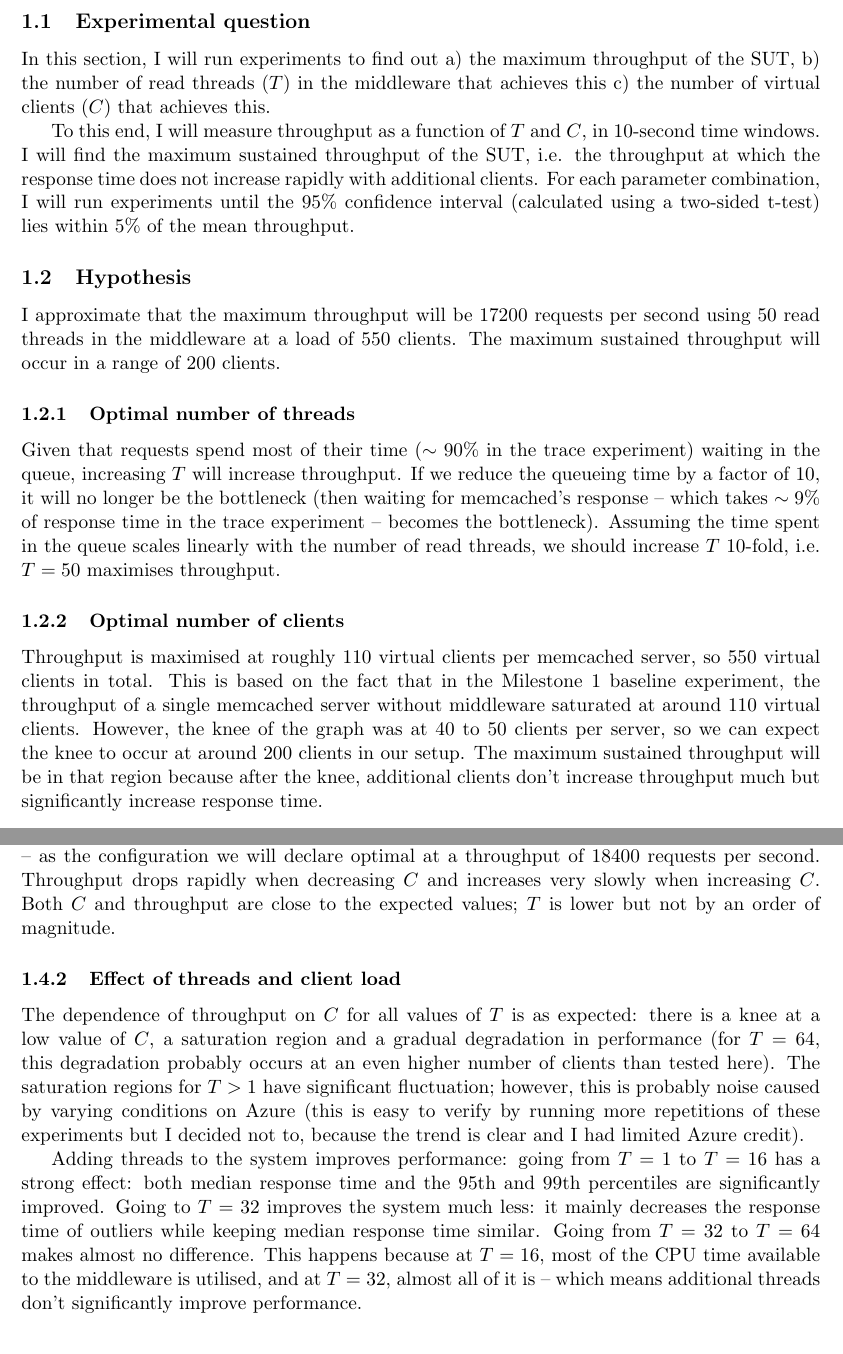
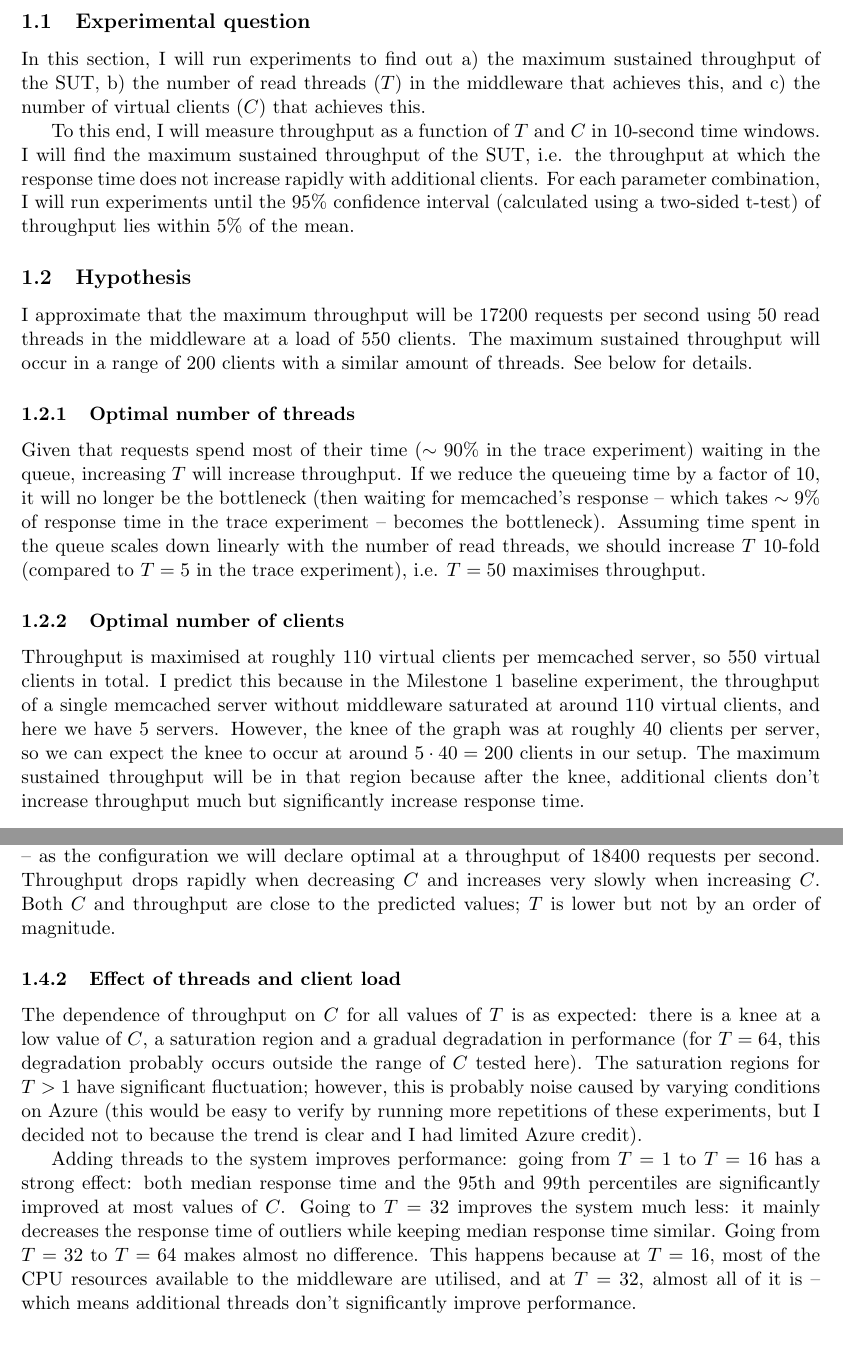
Before and after one commit to ligua/eth-asl, a LaTeX document (report/milestone2.tex): two parts of pages 4 and 6 of 20, joined at a grey line, cut so that both start at the same text. Compiled offline with pdfLaTeX.

Commit message:
#166 intro and exp1 done

```diff
--- a/report/milestone2.tex
+++ b/report/milestone2.tex
@@ -86,19 +86,19 @@ In all experiments, the following holds about the experimental setup:
 
 \subsection{Experimental question}
 
-In this section, I will run experiments to find out a) the maximum throughput of the SUT, b) the number of read threads ($T$) in the middleware that achieves this c) the number of virtual clients ($C$) that achieves this.
+In this section, I will run experiments to find out a) the maximum sustained throughput of the SUT, b) the number of read threads ($T$) in the middleware that achieves this, and c) the number of virtual clients ($C$) that achieves this.
 
-To this end, I will measure throughput as a function of $T$ and $C$, in 10-second time windows. I will find the maximum sustained throughput of the SUT, i.e. the throughput at which the response time does not increase rapidly with additional clients. For each parameter combination, I will run experiments until the 95\% confidence interval (calculated using a two-sided t-test) lies within 5\% of the mean throughput.
+To this end, I will measure throughput as a function of $T$ and $C$ in 10-second time windows. I will find the maximum sustained throughput of the SUT, i.e. the throughput at which the response time does not increase rapidly with additional clients. For each parameter combination, I will run experiments until the 95\% confidence interval (calculated using a two-sided t-test) of throughput lies within 5\% of the mean.
 
 \subsection{Hypothesis}
 
-I approximate that the maximum throughput will be 17200 requests per second using 50 read threads in the middleware at a load of 550 clients. The maximum sustained throughput will occur in a range of 200 clients.
+I approximate that the maximum throughput will be 17200 requests per second using 50 read threads in the middleware at a load of 550 clients. The maximum sustained throughput will occur in a range of 200 clients with a similar amount of threads. See below for details.
 
 \subsubsection{Optimal number of threads}
-Given that requests spend most of their time ($\sim90\%$ in the trace experiment) waiting in the queue, increasing $T$ will increase throughput. If we reduce the queueing time by a factor of 10, it will no longer be the bottleneck (then waiting for memcached's response -- which takes $\sim9\%$ of response time in the trace experiment -- becomes the bottleneck). Assuming the time spent in the queue scales linearly with the number of read threads, we should increase $T$ 10-fold, i.e. $T=50$ maximises throughput.
+Given that requests spend most of their time ($\sim90\%$ in the trace experiment) waiting in the queue, increasing $T$ will increase throughput. If we reduce the queueing time by a factor of 10, it will no longer be the bottleneck (then waiting for memcached's response -- which takes $\sim9\%$ of response time in the trace experiment -- becomes the bottleneck). Assuming time spent in the queue scales down linearly with the number of read threads, we should increase $T$ 10-fold (compared to $T=5$ in the trace experiment), i.e. $T=50$ maximises throughput.
 
 \subsubsection{Optimal number of clients}
-Throughput is maximised at roughly 110 virtual clients per memcached server, so 550 virtual clients in total. This is based on the fact that in the Milestone 1 baseline experiment, the throughput of a single memcached server without middleware saturated at around 110 virtual clients. However, the knee of the graph was at 40 to 50 clients per server, so we can expect the knee to occur at around 200 clients in our setup. The maximum sustained throughput will be in that region because after the knee, additional clients don't increase throughput much but significantly increase response time.
+Throughput is maximised at roughly 110 virtual clients per memcached server, so 550 virtual clients in total. I predict this because in the Milestone 1 baseline experiment, the throughput of a single memcached server without middleware saturated at around 110 virtual clients, and here we have 5 servers. However, the knee of the graph was at roughly 40 clients per server, so we can expect the knee to occur at around $5 \cdot 40 = 200$ clients in our setup. The maximum sustained throughput will be in that region because after the knee, additional clients don't increase throughput much but significantly increase response time.
 
 \subsubsection{Throughput}
 
@@ -161,13 +161,13 @@ Figure~\ref{fig:exp1:res:throughput} shows that the highest throughput was achie
 
 Figure~\ref{fig:exp1:res:responsetime} shows the percentiles of the response time distribution for each parameter set. It is apparent that for all values of $T > 1$, both the median response time (green line) and 95\% quantile (blue line) increase significantly after 216 clients. For this reason, we will exclude all values of $T > 216$ from consideration as unsustainable.
 
-Of the remaining setups, the highest throughput is achieved both by 180 and 216 clients at $T=32$. Thus we pick the one with the lower number of clients -- \textbf{180 clients and 32 threads} -- as the configuration we will declare optimal at a throughput of 18400 requests per second. Throughput drops rapidly when decreasing $C$ and increases very slowly when increasing $C$. Both $C$ and throughput are close to the expected values; $T$ is lower but not by an order of magnitude.
+Of the remaining setups, the highest throughput is achieved both by 180 and 216 clients at $T=32$. Thus we pick the one with the lower number of clients -- \textbf{180 clients and 32 threads} -- as the configuration we will declare optimal at a throughput of 18400 requests per second. Throughput drops rapidly when decreasing $C$ and increases very slowly when increasing $C$. Both $C$ and throughput are close to the predicted values; $T$ is lower but not by an order of magnitude.
 
 \subsubsection{Effect of threads and client load}
 
-The dependence of throughput on $C$ for all values of $T$ is as expected: there is a knee at a low value of $C$, a saturation region and a gradual degradation in performance (for $T=64$, this degradation probably occurs at an even higher number of clients than tested here). The saturation regions for $T>1$ have significant fluctuation; however, this is probably noise caused by varying conditions on Azure (this is easy to verify by running more repetitions of these experiments but I decided not to, because the trend is clear and I had limited Azure credit).
+The dependence of throughput on $C$ for all values of $T$ is as expected: there is a knee at a low value of $C$, a saturation region and a gradual degradation in performance (for $T=64$, this degradation probably occurs outside the range of $C$ tested here). The saturation regions for $T>1$ have significant fluctuation; however, this is probably noise caused by varying conditions on Azure (this would be easy to verify by running more repetitions of these experiments, but I decided not to because the trend is clear and I had limited Azure credit).
 
-Adding threads to the system improves performance: going from $T=1$ to $T=16$ has a strong effect: both median response time and the 95th and 99th percentiles are significantly improved. Going to $T=32$ improves the system much less: it mainly decreases the response time of outliers while keeping median response time similar. Going from $T=32$ to $T=64$ makes almost no difference. This happens because at $T=16$, most of the CPU time available to the middleware is utilised, and at $T=32$, almost all of it is -- which means additional threads don't significantly improve performance.
+Adding threads to the system improves performance: going from $T=1$ to $T=16$ has a strong effect: both median response time and the 95th and 99th percentiles are significantly improved at most values of $C$. Going to $T=32$ improves the system much less: it mainly decreases the response time of outliers while keeping median response time similar. Going from $T=32$ to $T=64$ makes almost no difference. This happens because at $T=16$, most of the CPU resources available to the middleware are utilised, and at $T=32$, almost all of it is -- which means additional threads don't significantly improve performance.
 
 \subsubsection{Breakdown of response time}
 
```
Also changed, not shown: report/milestone2.pdf, report/milestone2.tex (20 more changed lines).
